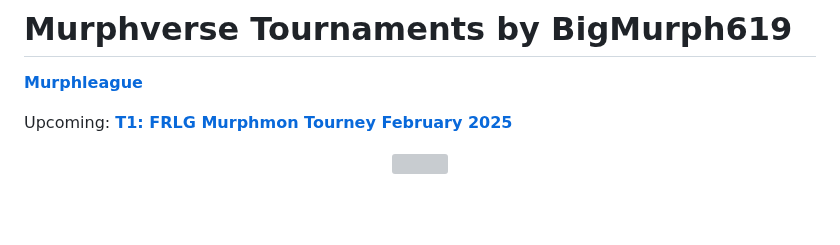
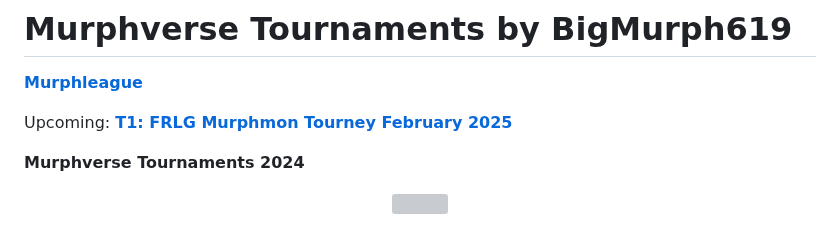
Before and after one commit to TakeJoshyy/TheMurphVerse, a Markdown page: readme.md, the part around the change. Drawn GitHub-style; blank space fills up the shorter version; grey boxes are pictures that could not be loaded.

```diff
--- a/readme.md
+++ b/readme.md
@@ -41,6 +41,7 @@ This is the main repository for all things BigMurph619!
 
 Upcoming: **[T1: FRLG Murphmon Tourney February 2025](https://github.com/BigMurph619/Murphmon-Tourney-Feb-2025-T1-/blob/main/readme.md)**
 
+**Murphverse Tournaments 2024**
 
 <p align="center">
 <img src="https://github.com/DeathDoors/TheMurphVerse/blob/df9c13ac819078eafd99b5c7f03a6fc1a925de5a/Images/Tournaments%202024.png">
```
